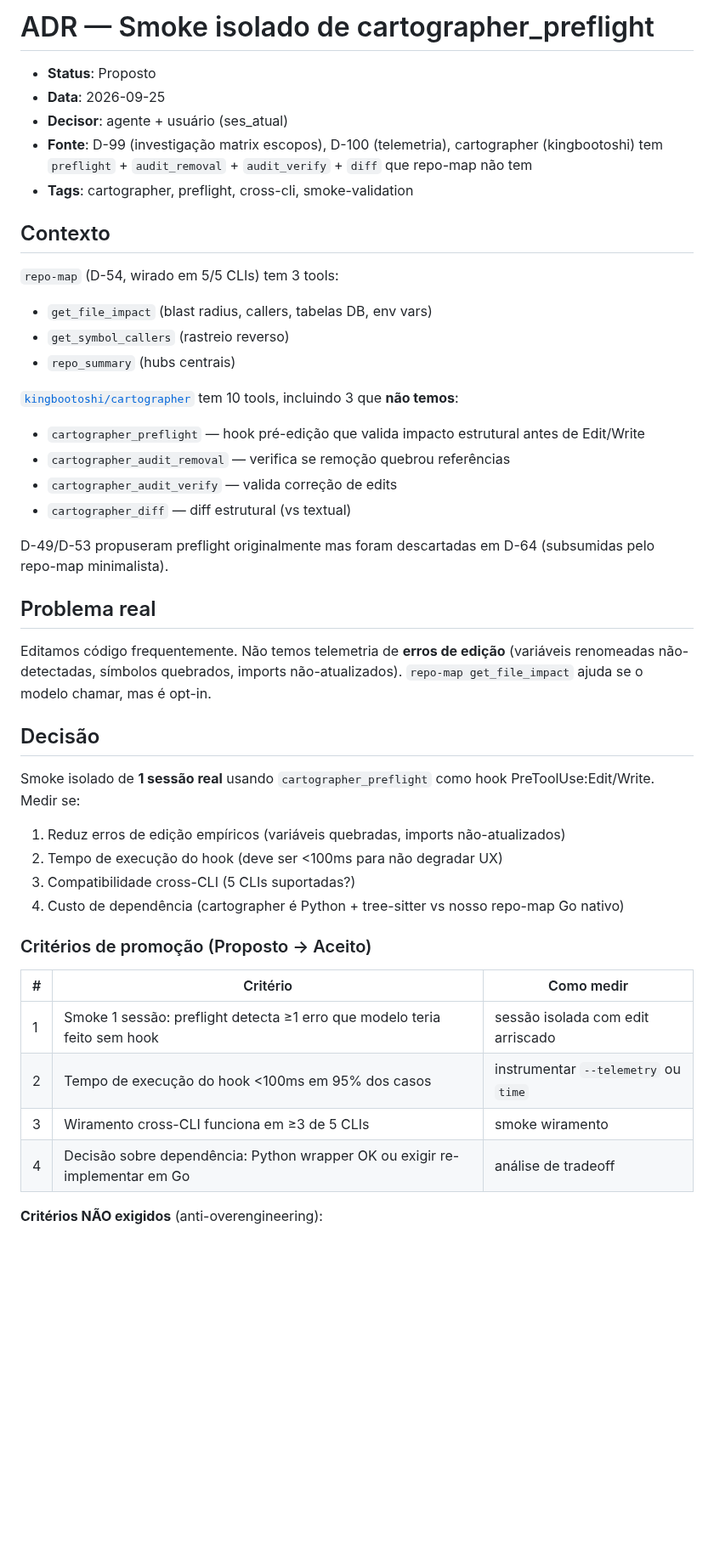
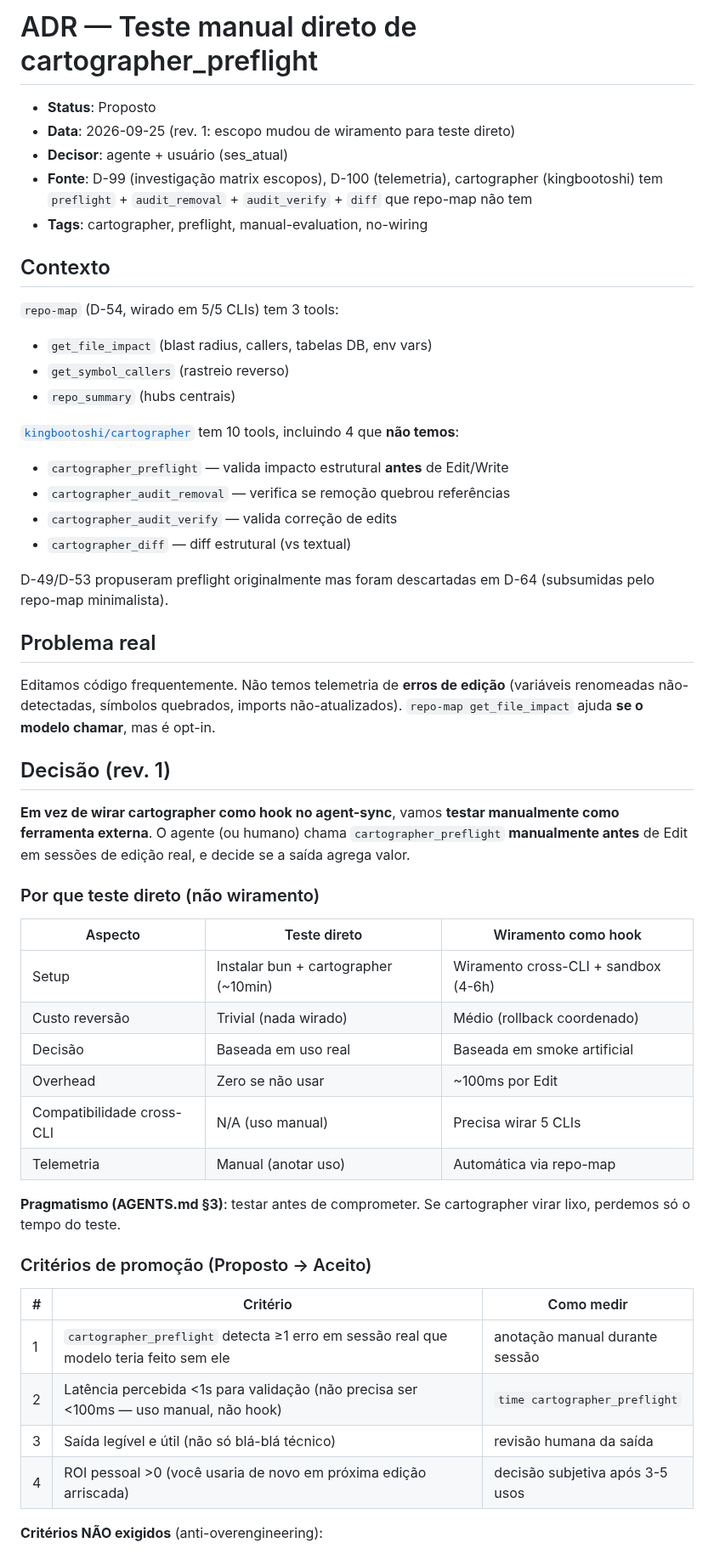
Before and after one commit to matheusbbdutra/agent-sync, a Markdown page: docs/ADR-cartographer-preflight.md, the part around one of its changes. Shown at 85% size. Drawn GitHub-style; blank space fills up the shorter version.

```diff
--- a/docs/ADR-cartographer-preflight.md
+++ b/docs/ADR-cartographer-preflight.md
@@ -1,10 +1,10 @@
-# ADR — Smoke isolado de cartographer_preflight
+# ADR — Teste manual direto de cartographer_preflight
 
 - **Status**: Proposto
-- **Data**: 2026-09-25
+- **Data**: 2026-09-25 (rev. 1: escopo mudou de wiramento para teste direto)
 - **Decisor**: agente + usuário (ses_atual)
 - **Fonte**: D-99 (investigação matrix escopos), D-100 (telemetria), cartographer (kingbootoshi) tem `preflight` + `audit_removal` + `audit_verify` + `diff` que repo-map não tem
-- **Tags**: cartographer, preflight, cross-cli, smoke-validation
+- **Tags**: cartographer, preflight, manual-evaluation, no-wiring
 
 ## Contexto
 
@@ -13,8 +13,8 @@
 - `get_symbol_callers` (rastreio reverso)
 - `repo_summary` (hubs centrais)
 
-[`kingbootoshi/cartographer`](https://github.com/kingbootoshi/cartographer) tem 10 tools, incluindo 3 que **não temos**:
-- `cartographer_preflight` — hook pré-edição que valida impacto estrutural antes de Edit/Write
+[`kingbootoshi/cartographer`](https://github.com/kingbootoshi/cartographer) tem 10 tools, incluindo 4 que **não temos**:
+- `cartographer_preflight` — valida impacto estrutural **antes** de Edit/Write
 - `cartographer_audit_removal` — verifica se remoção quebrou referências
 - `cartographer_audit_verify` — valida correção de edits
 - `cartographer_diff` — diff estrutural (vs textual)
@@ -23,24 +23,32 @@ D-49/D-53 propuseram preflight originalmente mas foram descartadas em D-64 (subs
 
 ## Problema real
 
-Editamos código frequentemente. Não temos telemetria de **erros de edição** (variáveis renomeadas não-detectadas, símbolos quebrados, imports não-atualizados). `repo-map get_file_impact` ajuda se o modelo chamar, mas é opt-in.
+Editamos código frequentemente. Não temos telemetria de **erros de edição** (variáveis renomeadas não-detectadas, símbolos quebrados, imports não-atualizados). `repo-map get_file_impact` ajuda **se o modelo chamar**, mas é opt-in.
 
-## Decisão
+## Decisão (rev. 1)
 
-Smoke isolado de **1 sessão real** usando `cartographer_preflight` como hook PreToolUse:Edit/Write. Medir se:
+**Em vez de wirar cartographer como hook no agent-sync**, vamos **testar manualmente como ferramenta externa**. O agente (ou humano) chama `cartographer_preflight` **manualmente antes** de Edit em sessões de edição real, e decide se a saída agrega valor.
 
-1. Reduz erros de edição empíricos (variáveis quebradas, imports não-atualizados)
-2. Tempo de execução do hook (deve ser <100ms para não degradar UX)
-3. Compatibilidade cross-CLI (5 CLIs suportadas?)
-4. Custo de dependência (cartographer é Python + tree-sitter vs nosso repo-map Go nativo)
+### Por que teste direto (não wiramento)
+
+| Aspecto | Teste direto | Wiramento como hook |
+|---|---|---|
+| Setup | Instalar bun + cartographer (~10min) | Wiramento cross-CLI + sandbox (4-6h) |
+| Custo reversão | Trivial (nada wirado) | Médio (rollback coordenado) |
+| Decisão | Baseada em uso real | Baseada em smoke artificial |
+| Overhead | Zero se não usar | ~100ms por Edit |
+| Compatibilidade cross-CLI | N/A (uso manual) | Precisa wirar 5 CLIs |
+| Telemetria | Manual (anotar uso) | Automática via repo-map |
+
+**Pragmatismo (AGENTS.md §3)**: testar antes de comprometer. Se cartographer virar lixo, perdemos só o tempo do teste.
 
 ### Critérios de promoção (Proposto → Aceito)
 
 | # | Critério | Como medir |
 |---|---|---|
-| 1 | Smoke 1 sessão: preflight detecta ≥1 erro que modelo teria feito sem hook | sessão isolada com edit arriscado |
-| 2 | Tempo de execução do hook <100ms em 95% dos casos | instrumentar `--telemetry` ou `time` |
-| 3 | Wiramento cross-CLI funciona em ≥3 de 5 CLIs | smoke wiramento |
-| 4 | Decisão sobre dependência: Python wrapper OK ou exigir re-implementar em Go | análise de tradeoff |
+| 1 | `cartographer_preflight` detecta ≥1 erro em sessão real que modelo teria feito sem ele | anotação manual durante sessão |
+| 2 | Latência percebida <1s para validação (não precisa ser <100ms — uso manual, não hook) | `time cartographer_preflight` |
+| 3 | Saída legível e útil (não só blá-blá técnico) | revisão humana da saída |
+| 4 | ROI pessoal >0 (você usaria de novo em próxima edição arriscada) | decisão subjetiva após 3-5 usos |
 
 **Critérios NÃO exigidos** (anti-overengineering):
```
Also changed, not shown: other parts of docs/ADR-cartographer-preflight.md (+82 -24 lines), STATE.md (+2 -2 lines).
